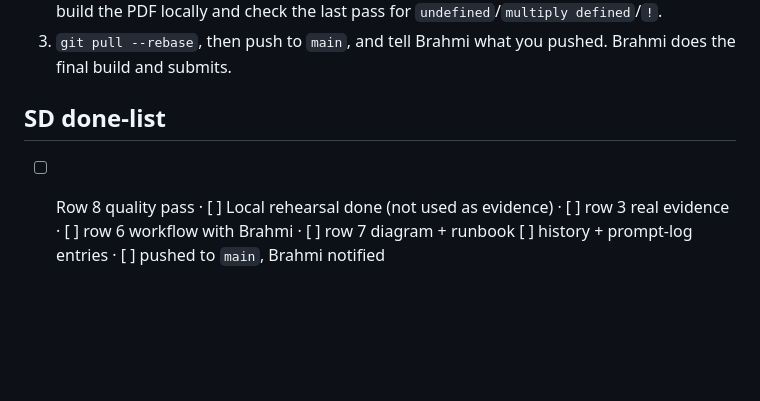
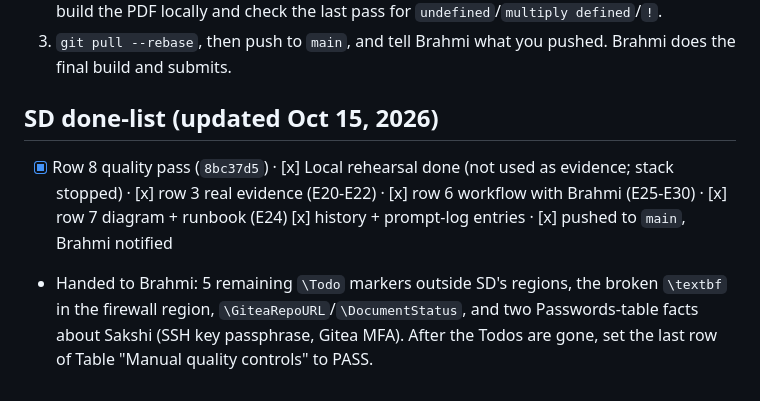
Before and after one commit to brahmi9811/ssw-590-group1, a Markdown page: assignment-4/SAKSHI.md, the part around the change. GitHub-like rendering; blank space fills up the shorter version.

Commit message:
SD: done-list complete; hand-off items for BD
Co-Authored-By: Claude Opus 5.5 <noreply@anthropic.com>

```diff
--- a/assignment-4/SAKSHI.md
+++ b/assignment-4/SAKSHI.md
@@ -127,6 +127,7 @@ Covers the whole manual, so do it last and after Brahmi's regions have real cont
 2. Add glossary/index entries and citations for new terms; remove all `\Todo` in your regions; build the PDF locally and check the last pass for `undefined`/`multiply defined`/`!`.
 3. `git pull --rebase`, then push to `main`, and tell Brahmi what you pushed. Brahmi does the final build and submits.
 
-## SD done-list
-- [ ] Row 8 quality pass · [ ] Local rehearsal done (not used as evidence) · [ ] row 3 real evidence · [ ] row 6 workflow with Brahmi · [ ] row 7 diagram + runbook
-[ ] history + prompt-log entries · [ ] pushed to `main`, Brahmi notified
+## SD done-list (updated Oct 15, 2026)
+- [x] Row 8 quality pass (`8bc37d5`) · [x] Local rehearsal done (not used as evidence; stack stopped) · [x] row 3 real evidence (E20-E22) · [x] row 6 workflow with Brahmi (E25-E30) · [x] row 7 diagram + runbook (E24)
+[x] history + prompt-log entries · [x] pushed to `main`, Brahmi notified
+- Handed to Brahmi: 5 remaining `\Todo` markers outside SD's regions, the broken `\textbf` in the firewall region, `\GiteaRepoURL`/`\DocumentStatus`, and two Passwords-table facts about Sakshi (SSH key passphrase, Gitea MFA). After the Todos are gone, set the last row of Table "Manual quality controls" to PASS.
```
